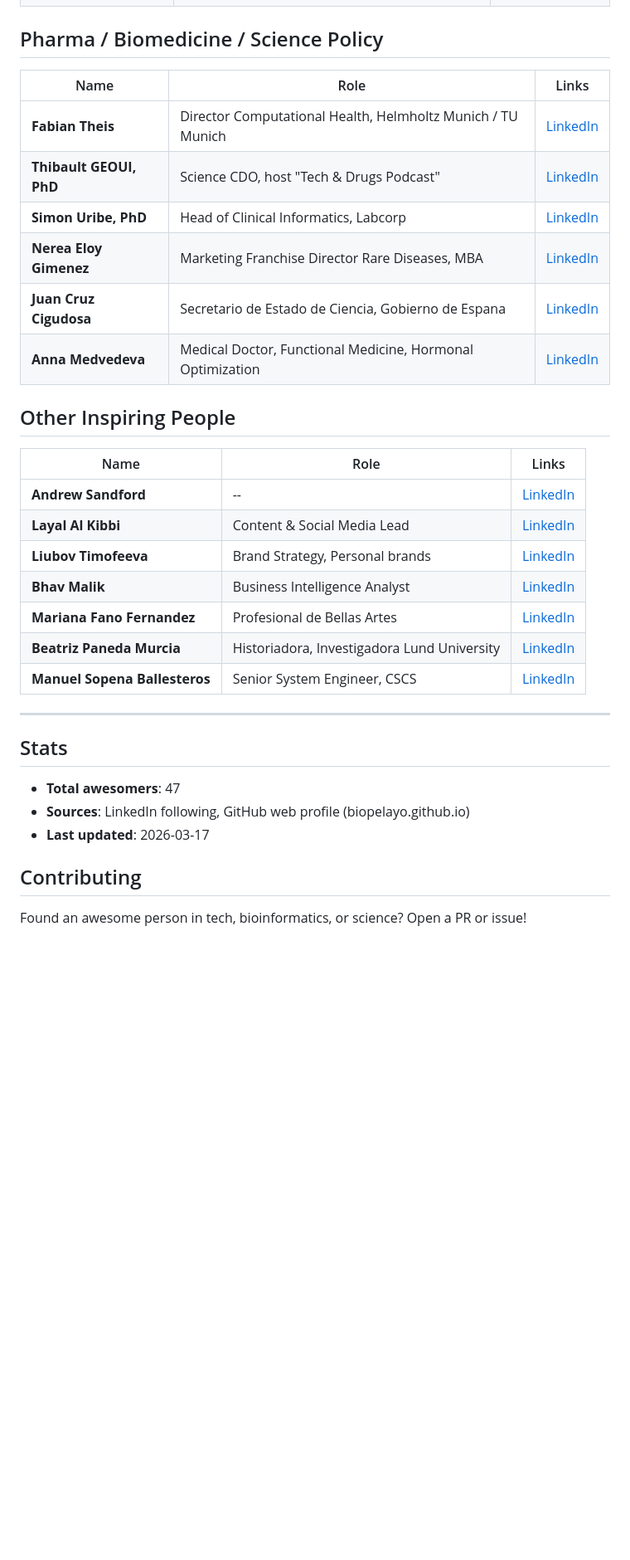
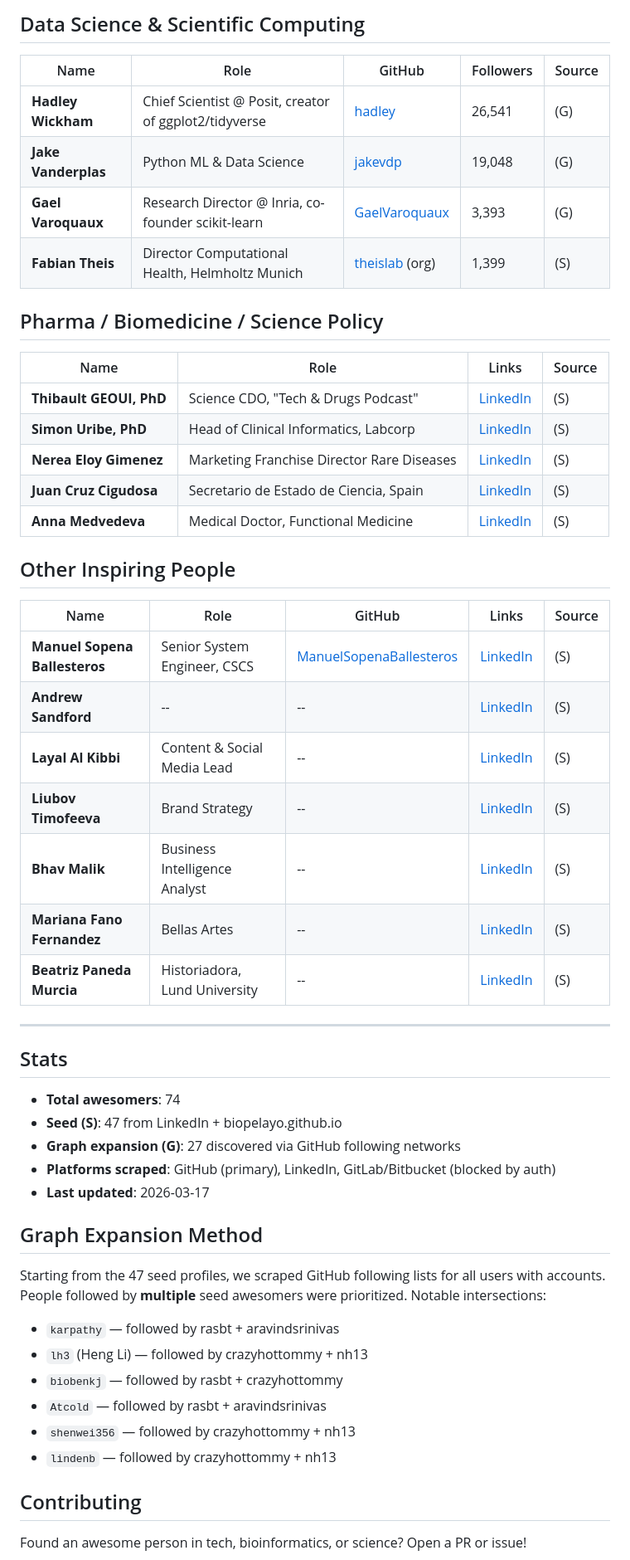
Before and after one commit to biopelayo/awesome-awesomers, a Markdown page: README.md, the part around one of its changes. Shown at 83% size. Rendered like a GitHub page; blank space fills up the shorter version.

```diff
--- a/README.md
+++ b/README.md
@@ -67,34 +101,55 @@
+## Data Science & Scientific Computing
+
+| Name | Role | GitHub | Followers | Source |
+|------|------|--------|-----------|--------|
+| **Hadley Wickham** | Chief Scientist @ Posit, creator of ggplot2/tidyverse | [hadley](https://github.com/hadley) | 26,541 | (G) |
+| **Jake Vanderplas** | Python ML & Data Science | [jakevdp](https://github.com/jakevdp) | 19,048 | (G) |
+| **Gael Varoquaux** | Research Director @ Inria, co-founder scikit-learn | [GaelVaroquaux](https://github.com/GaelVaroquaux) | 3,393 | (G) |
+| **Fabian Theis** | Director Computational Health, Helmholtz Munich | [theislab](https://github.com/theislab) (org) | 1,399 | (S) |
 
 ## Pharma / Biomedicine / Science Policy
 
-| Name | Role | Links |
-|------|------|-------|
-| **Fabian Theis** | Director Computational Health, Helmholtz Munich / TU Munich | [LinkedIn](https://www.linkedin.com/in/fabiantheis/) |
-| **Thibault GEOUI, PhD** | Science CDO, host "Tech & Drugs Podcast" | [LinkedIn](https://www.linkedin.com/in/thibaultgeoui/) |
-| **Simon Uribe, PhD** | Head of Clinical Informatics, Labcorp | [LinkedIn](https://www.linkedin.com/in/simonuribe/) |
-| **Nerea Eloy Gimenez** | Marketing Franchise Director Rare Diseases, MBA | [LinkedIn](https://www.linkedin.com/in/nereaeloy/) |
-| **Juan Cruz Cigudosa** | Secretario de Estado de Ciencia, Gobierno de Espana | [LinkedIn](https://www.linkedin.com/in/juancruzcigudosa/) |
-| **Anna Medvedeva** | Medical Doctor, Functional Medicine, Hormonal Optimization | [LinkedIn](https://www.linkedin.com/in/annamedvedeva/) |
+| Name | Role | Links | Source |
+|------|------|-------|--------|
+| **Thibault GEOUI, PhD** | Science CDO, "Tech & Drugs Podcast" | [LinkedIn](https://www.linkedin.com/in/thibaultgeoui/) | (S) |
+| **Simon Uribe, PhD** | Head of Clinical Informatics, Labcorp | [LinkedIn](https://www.linkedin.com/in/simonuribe/) | (S) |
+| **Nerea Eloy Gimenez** | Marketing Franchise Director Rare Diseases | [LinkedIn](https://www.linkedin.com/in/nereaeloy/) | (S) |
+| **Juan Cruz Cigudosa** | Secretario de Estado de Ciencia, Spain | [LinkedIn](https://www.linkedin.com/in/juancruzcigudosa/) | (S) |
+| **Anna Medvedeva** | Medical Doctor, Functional Medicine | [LinkedIn](https://www.linkedin.com/in/annamedvedeva/) | (S) |
 
 ## Other Inspiring People
 
-| Name | Role | Links |
-|------|------|-------|
-| **Andrew Sandford** | -- | [LinkedIn](https://www.linkedin.com/in/andrewsandford/) |
-| **Layal Al Kibbi** | Content & Social Media Lead | [LinkedIn](https://www.linkedin.com/in/layalalkibbi/) |
-| **Liubov Timofeeva** | Brand Strategy, Personal brands | [LinkedIn](https://www.linkedin.com/in/liubovtimofeeva/) |
-| **Bhav Malik** | Business Intelligence Analyst | [LinkedIn](https://www.linkedin.com/in/bhavmalik/) |
-| **Mariana Fano Fernandez** | Profesional de Bellas Artes | [LinkedIn](https://www.linkedin.com/in/marianafano/) |
-| **Beatriz Paneda Murcia** | Historiadora, Investigadora Lund University | [LinkedIn](https://www.linkedin.com/in/beatrizpaneda/) |
-| **Manuel Sopena Ballesteros** | Senior System Engineer, CSCS | [LinkedIn](https://www.linkedin.com/in/manuelsopena/) |
+| Name | Role | GitHub | Links | Source |
+|------|------|--------|-------|--------|
+| **Manuel Sopena Ballesteros** | Senior System Engineer, CSCS | [ManuelSopenaBallesteros](https://github.com/ManuelSopenaBallesteros) | [LinkedIn](https://www.linkedin.com/in/manuelsopena/) | (S) |
+| **Andrew Sandford** | -- | -- | [LinkedIn](https://www.linkedin.com/in/andrewsandford/) | (S) |
+| **Layal Al Kibbi** | Content & Social Media Lead | -- | [LinkedIn](https://www.linkedin.com/in/layalalkibbi/) | (S) |
+| **Liubov Timofeeva** | Brand Strategy | -- | [LinkedIn](https://www.linkedin.com/in/liubovtimofeeva/) | (S) |
+| **Bhav Malik** | Business Intelligence Analyst | -- | [LinkedIn](https://www.linkedin.com/in/bhavmalik/) | (S) |
+| **Mariana Fano Fernandez** | Bellas Artes | -- | [LinkedIn](https://www.linkedin.com/in/marianafano/) | (S) |
+| **Beatriz Paneda Murcia** | Historiadora, Lund University | -- | [LinkedIn](https://www.linkedin.com/in/beatrizpaneda/) | (S) |
 
 ---
 
 ## Stats
 
-- **Total awesomers**: 47
-- **Sources**: LinkedIn following, GitHub web profile (biopelayo.github.io)
+- **Total awesomers**: 74
+- **Seed (S)**: 47 from LinkedIn + biopelayo.github.io
+- **Graph expansion (G)**: 27 discovered via GitHub following networks
+- **Platforms scraped**: GitHub (primary), LinkedIn, GitLab/Bitbucket (blocked by auth)
 - **Last updated**: 2026-03-17
+
+## Graph Expansion Method
+
+Starting from the 47 seed profiles, we scraped GitHub following lists for all users with accounts.
+People followed by **multiple** seed awesomers were prioritized. Notable intersections:
+
+- `karpathy` — followed by rasbt + aravindsrinivas
+- `lh3` (Heng Li) — followed by crazyhottommy + nh13
+- `biobenkj` — followed by rasbt + crazyhottommy
+- `Atcold` — followed by rasbt + aravindsrinivas
+- `shenwei356` — followed by crazyhottommy + nh13
+- `lindenb` — followed by crazyhottommy + nh13
 
 ## Contributing
 
```
Also changed, not shown: other parts of README.md (+79 -44 lines).
